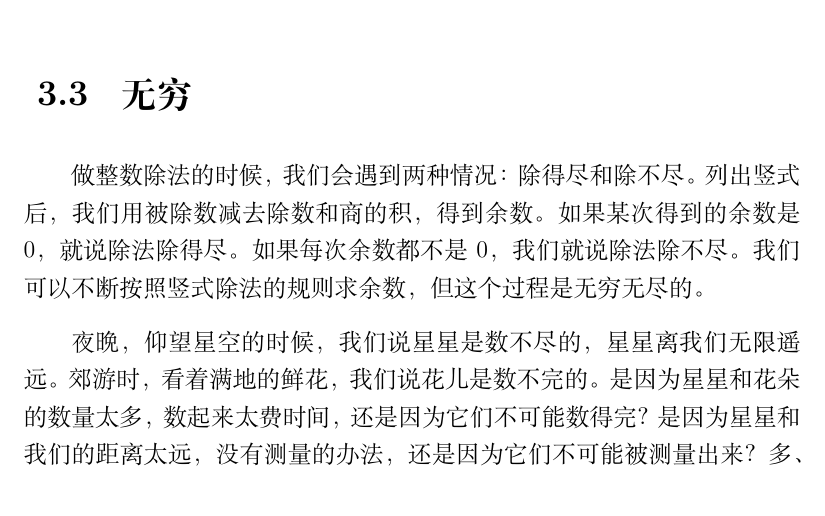
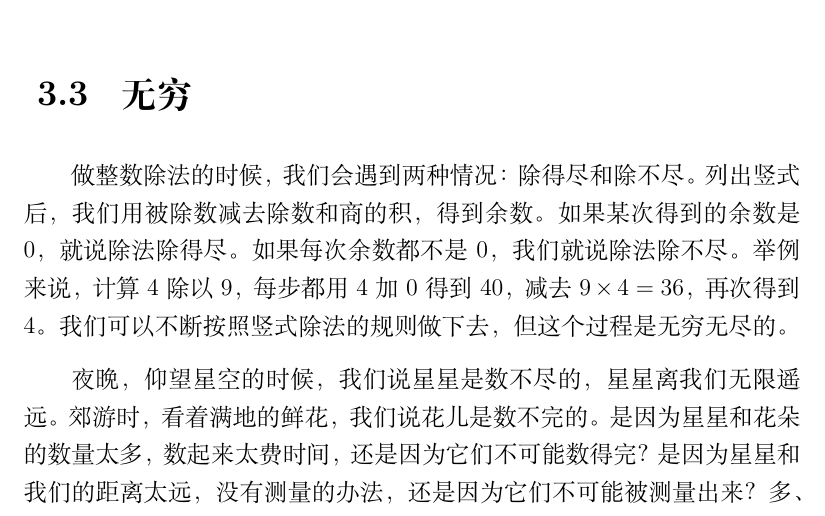
Before and after one commit to abdulle-sabaf/cathunu-bhallifa, a LaTeX book (src/初中数学/第三册.tex): part of page 28 of 63, cut so that both start at the same text. Compiled offline with XeLaTeX; a missing font is replaced by an installed copy or a similar font.

Commit message:
无穷：增加竖式除法例子

```diff
--- a/src/初中数学/第三册.tex
+++ b/src/初中数学/第三册.tex
@@ -626,7 +626,8 @@ $$ \frac12 + \frac13 > \frac{9}{10}.$$
 
 \section{无穷}
 做整数除法的时候，我们会遇到两种情况：除得尽和除不尽。列出竖式后，我们用被除数减去除数和商的积，得到余数。
-如果某次得到的余数是$0$，就说除法除得尽。如果每次余数都不是$0$，我们就说除法除不尽。我们可以不断按照竖式除法的规则求余数，
+如果某次得到的余数是$0$，就说除法除得尽。如果每次余数都不是$0$，我们就说除法除不尽。举例来说，计算$4$除以$9$，
+每步都用$4$加$0$得到$40$，减去$9\times 4=36$，再次得到$4$。我们可以不断按照竖式除法的规则做下去，
 但这个过程是无穷无尽的。
 
 夜晚，仰望星空的时候，我们说星星是数不尽的，星星离我们无限遥远。郊游时，看着满地的鲜花，我们说花儿是数不完的。
```
